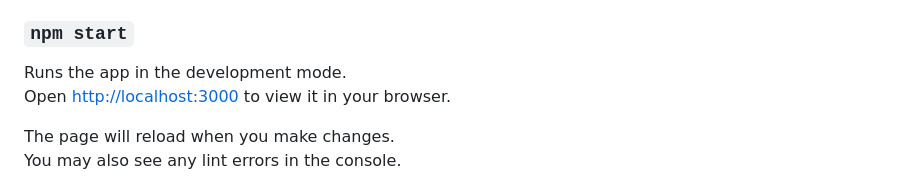
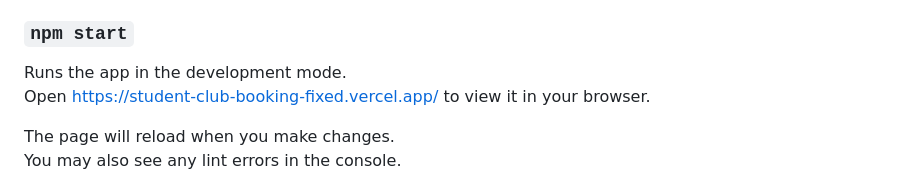
Before and after one commit to Ameer-Hamja/Student-Club-Registration-System, a Markdown page: README.md, the part around the change. Drawn GitHub-style.

Commit message:
Update live URL in README for app access

```diff
--- a/README.md
+++ b/README.md
@@ -9,7 +9,7 @@ In the project directory, you can run:
 ### `npm start`
 
 Runs the app in the development mode.\
-Open [http://localhost:3000](http://localhost:3000) to view it in your browser.
+Open [https://student-club-booking-fixed.vercel.app/](https://student-club-booking-fixed.vercel.app/) to view it in your browser.
 
 The page will reload when you make changes.\
 You may also see any lint errors in the console.
```
